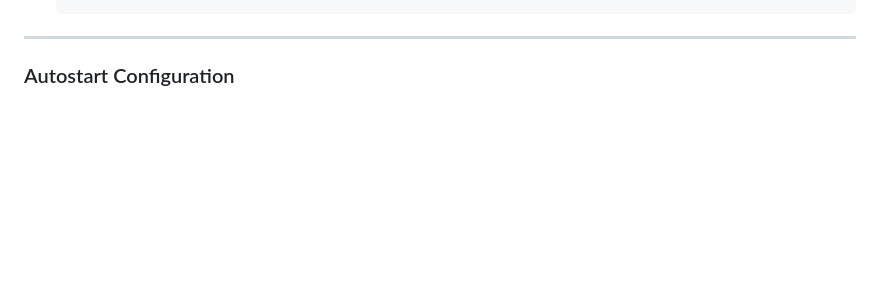
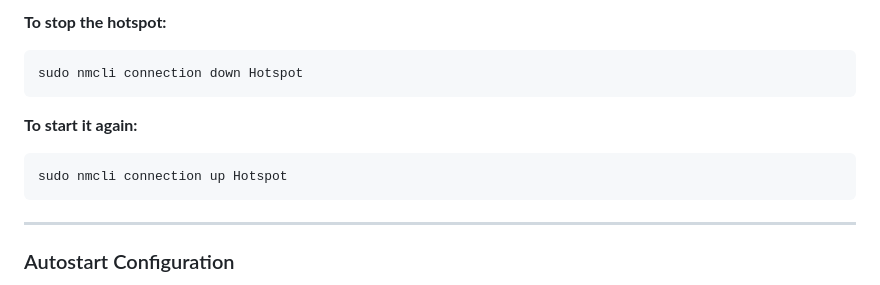
Before and after one commit to adan2013/PiGuard, a Markdown page: README.md, the part around one of its changes. GitHub-like rendering; blank space fills up the shorter version.

````diff
--- a/README.md
+++ b/README.md
@@ -515,3 +565,14 @@ A Wi-Fi hotspot allows you to connect to your Raspberry Pi even without a router
+**To stop the hotspot:**
+
+```bash
+sudo nmcli connection down Hotspot
+```
+
+**To start it again:**
+
+```bash
+sudo nmcli connection up Hotspot
+```
 
 ---
 
````
Also changed, not shown: other parts of README.md (+128 -78 lines).
